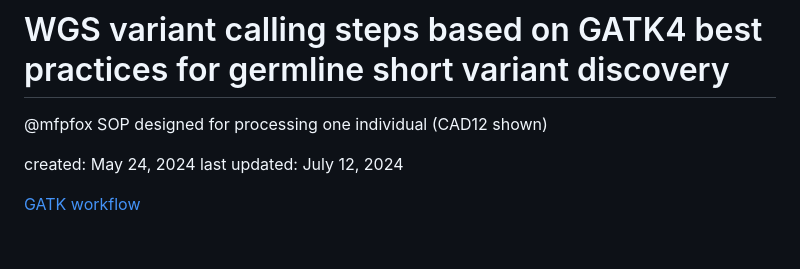
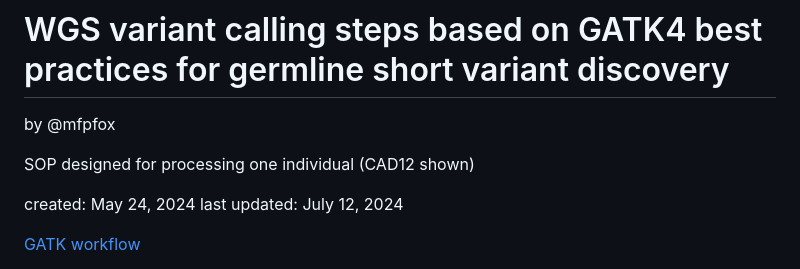
Before and after one commit to Mfpfox/WGS, a Markdown page: README.md, the part around the change. Drawn GitHub-style; blank space fills up the shorter version.

```diff
--- a/README.md
+++ b/README.md
@@ -1,5 +1,6 @@
 # WGS variant calling steps based on GATK4 best practices for germline short variant discovery
-@mfpfox
+by @mfpfox
+
 SOP designed for processing one individual (CAD12 shown)
 
 created:  May 24, 2024
```
